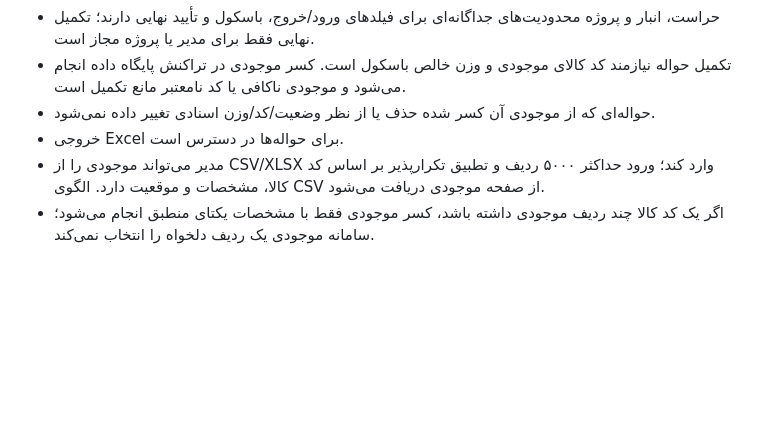
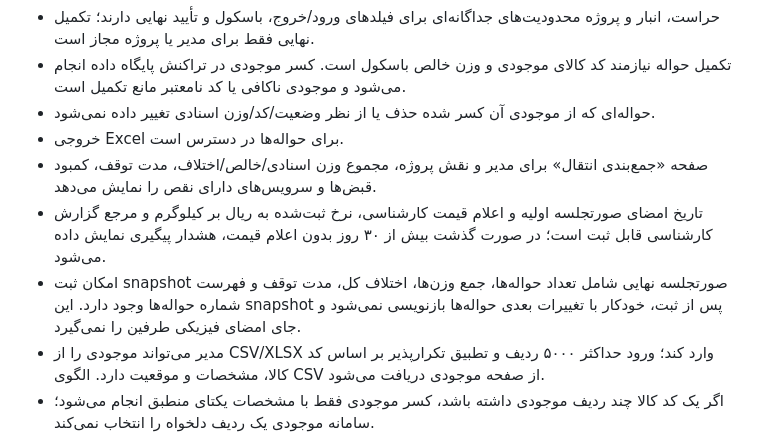
Before and after one commit to Tahmoures54/varagh, a Markdown page: README.md, the part around the change. Rendered like a GitHub page; blank space fills up the shorter version.

Commit message:
Document valuation and reconciliation workflow

```diff
--- a/README.md
+++ b/README.md
@@ -14,6 +14,9 @@
 - تکمیل حواله نیازمند کد کالای موجودی و وزن خالص باسکول است. کسر موجودی در تراکنش پایگاه داده انجام می‌شود و موجودی ناکافی یا کد نامعتبر مانع تکمیل است.
 - حواله‌ای که از موجودی آن کسر شده حذف یا از نظر وضعیت/کد/وزن اسنادی تغییر داده نمی‌شود.
 - خروجی Excel برای حواله‌ها در دسترس است.
+- صفحه «جمع‌بندی انتقال» برای مدیر و نقش پروژه، مجموع وزن اسنادی/خالص/اختلاف، مدت توقف، کمبود قبض‌ها و سرویس‌های دارای نقص را نمایش می‌دهد.
+- تاریخ امضای صورتجلسه اولیه و اعلام قیمت کارشناسی، نرخ ثبت‌شده به ریال بر کیلوگرم و مرجع گزارش کارشناسی قابل ثبت است؛ در صورت گذشت بیش از ۳۰ روز بدون اعلام قیمت، هشدار پیگیری نمایش داده می‌شود.
+- امکان ثبت snapshot صورتجلسه نهایی شامل تعداد حواله‌ها، جمع وزن‌ها، اختلاف کل، مدت توقف و فهرست شماره حواله‌ها وجود دارد. این snapshot پس از ثبت، خودکار با تغییرات بعدی حواله‌ها بازنویسی نمی‌شود و جای امضای فیزیکی طرفین را نمی‌گیرد.
 - مدیر می‌تواند موجودی را از CSV/XLSX وارد کند؛ ورود حداکثر ۵۰۰۰ ردیف و تطبیق تکرارپذیر بر اساس کد کالا، مشخصات و موقعیت دارد. الگوی CSV از صفحه موجودی دریافت می‌شود.
 - اگر یک کد کالا چند ردیف موجودی داشته باشد، کسر موجودی فقط با مشخصات یکتای منطبق انجام می‌شود؛ سامانه موجودی یک ردیف دلخواه را انتخاب نمی‌کند.
 - رخدادهای مهم در جدول audit_log ثبت می‌شوند.
```
